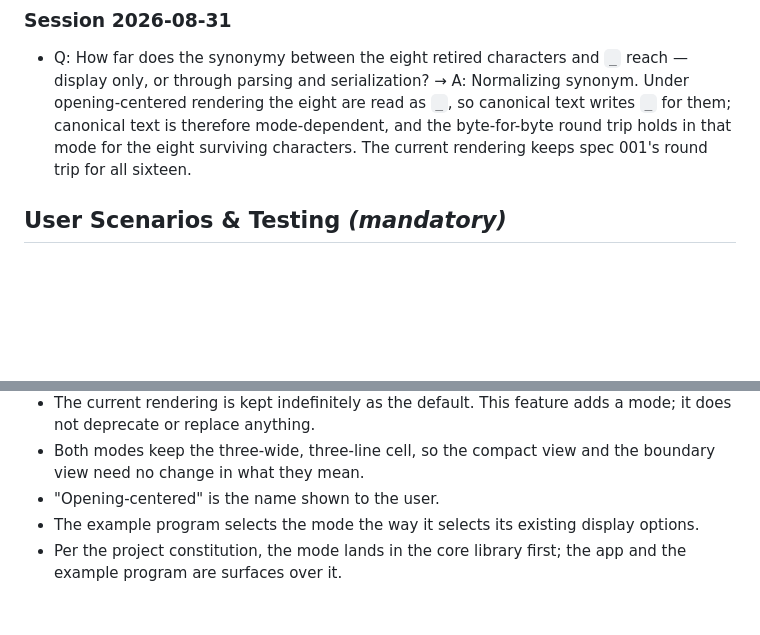
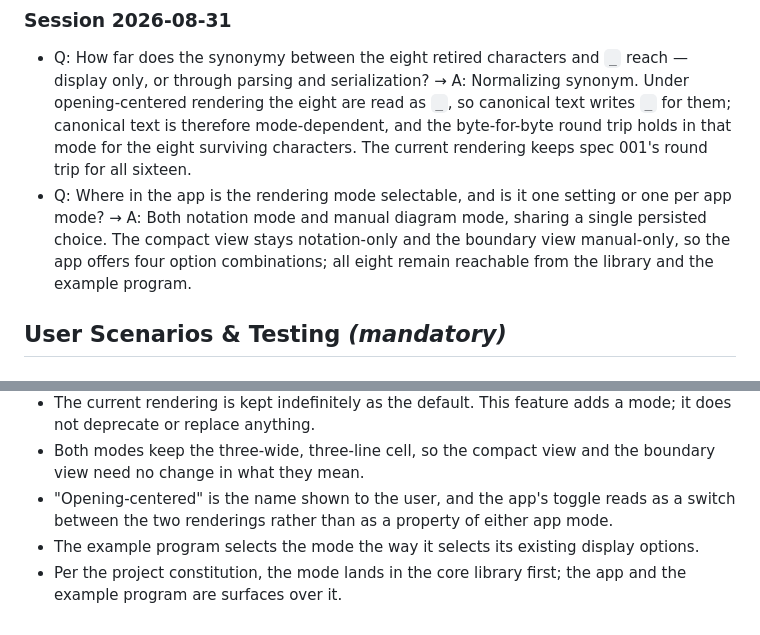
Before and after one commit to scooter-dangle/knotty, a Markdown page: specs/003-opening-centered-render-mode/spec.md, 2 parts joined by grey strips. GitHub-like rendering; blank space fills up the shorter version.

```diff
--- a/specs/003-opening-centered-render-mode/spec.md
+++ b/specs/003-opening-centered-render-mode/spec.md
@@ -118,6 +118,7 @@ mode the eight that go away are read as the empty cell `_` rather than as distin
 ### Session 2026-08-31
 
 - Q: How far does the synonymy between the eight retired characters and `_` reach — display only, or through parsing and serialization? → A: Normalizing synonym. Under opening-centered rendering the eight are read as `_`, so canonical text writes `_` for them; canonical text is therefore mode-dependent, and the byte-for-byte round trip holds in that mode for the eight surviving characters. The current rendering keeps spec 001's round trip for all sixteen.
+- Q: Where in the app is the rendering mode selectable, and is it one setting or one per app mode? → A: Both notation mode and manual diagram mode, sharing a single persisted choice. The compact view stays notation-only and the boundary view manual-only, so the app offers four option combinations; all eight remain reachable from the library and the example program.
 
 ## User Scenarios & Testing *(mandatory)*
 
@@ -396,7 +405,8 @@ empty cell. Whatever produces the new rendering must decide filler cells some ot
   deprecate or replace anything.
 - Both modes keep the three-wide, three-line cell, so the compact view and the boundary view need no
   change in what they mean.
-- "Opening-centered" is the name shown to the user.
+- "Opening-centered" is the name shown to the user, and the app's toggle reads as a switch between the
+  two renderings rather than as a property of either app mode.
 - The example program selects the mode the way it selects its existing display options.
 - Per the project constitution, the mode lands in the core library first; the app and the example
   program are surfaces over it.
```
Also changed, not shown: other parts of specs/003-opening-centered-render-mode/spec.md (+16 -8 lines).
